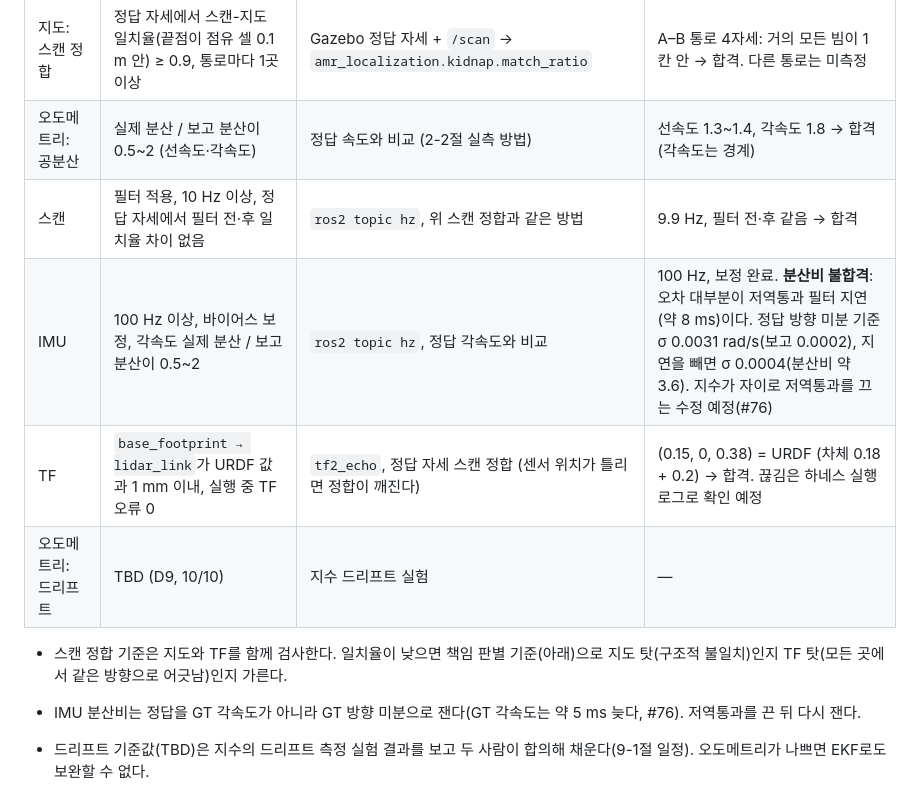
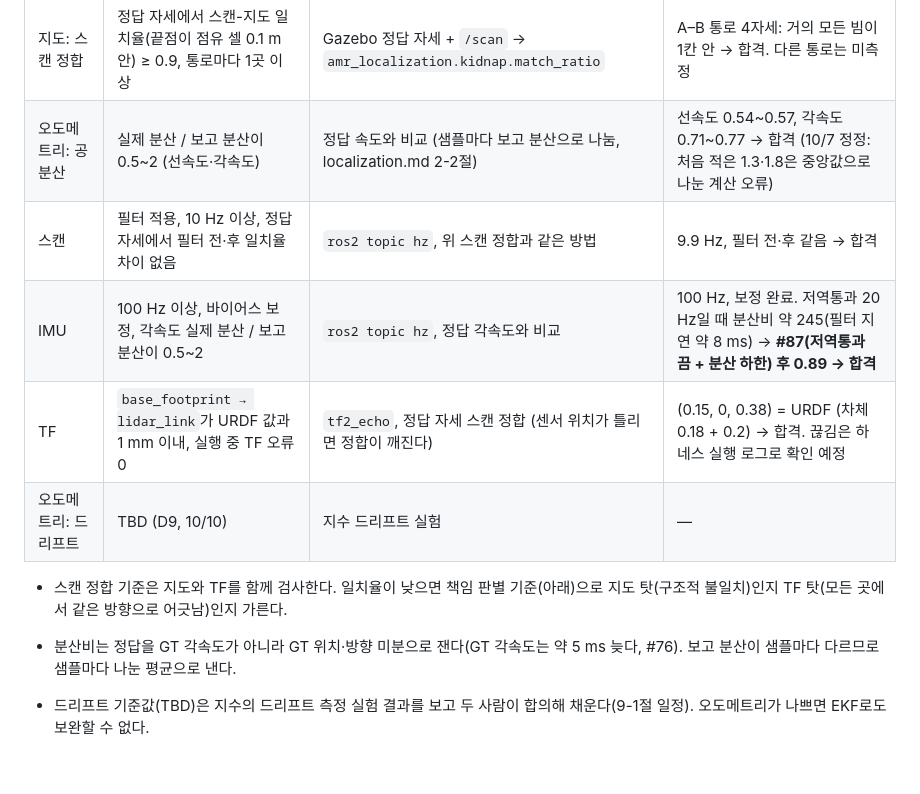
Before and after one commit to 5verflow-sogang/amr-fleet-system, a Markdown page: docs/project-spec.md, the part around the change. Drawn GitHub-style; blank space fills up the shorter version.

```diff
--- a/docs/project-spec.md
+++ b/docs/project-spec.md
@@ -579,14 +579,14 @@ B2는 질량을 정확히 알면 충분히 강할 수 있다. 이 경우 H2의
 | 지도: 해상도 | 0.05 m 이하 (명세). **v1은 0.025 m 권장** | `map.yaml` | 0.05 m. 이 해상도에서 AMCL 정지 오차가 칸 절반(약 2.5 cm) 편향으로 남아 정지 KPI(3 cm)를 못 넘는다. 월드 기준 0.025 m 지도로는 정지 2.9 cm (하네스 10회) |
 | 지도: 구조 정확도 (벽 겹침·접힘) | 랙·기둥·바깥 벽 테두리 위치 오차 중앙값 ≤ 0.05 m, 최대 ≤ 0.15 m (해상도와 무관하게 미터로) | 점유 셀을 world로 옮겨 월드 SDF 사각형과 거리 비교 (amr_mapping README "지도 v0" 방법) | 중앙값 2.5 cm, 최대 12.5 cm(C열 동쪽 끝) → 합격 |
 | 지도: 스캔 정합 | 정답 자세에서 스캔-지도 일치율(끝점이 점유 셀 0.1 m 안) ≥ 0.9, 통로마다 1곳 이상 | Gazebo 정답 자세 + `/scan` → `amr_localization.kidnap.match_ratio` | A–B 통로 4자세: 거의 모든 빔이 1칸 안 → 합격. 다른 통로는 미측정 |
-| 오도메트리: 공분산 | 실제 분산 / 보고 분산이 0.5~2 (선속도·각속도) | 정답 속도와 비교 (2-2절 실측 방법) | 선속도 1.3~1.4, 각속도 1.8 → 합격 (각속도는 경계) |
+| 오도메트리: 공분산 | 실제 분산 / 보고 분산이 0.5~2 (선속도·각속도) | 정답 속도와 비교 (샘플마다 보고 분산으로 나눔, localization.md 2-2절) | 선속도 0.54~0.57, 각속도 0.71~0.77 → 합격 (10/7 정정: 처음 적은 1.3·1.8은 중앙값으로 나눈 계산 오류) |
 | 스캔 | 필터 적용, 10 Hz 이상, 정답 자세에서 필터 전·후 일치율 차이 없음 | `ros2 topic hz`, 위 스캔 정합과 같은 방법 | 9.9 Hz, 필터 전·후 같음 → 합격 |
-| IMU | 100 Hz 이상, 바이어스 보정, 각속도 실제 분산 / 보고 분산이 0.5~2 | `ros2 topic hz`, 정답 각속도와 비교 | 100 Hz, 보정 완료. **분산비 불합격**: 오차 대부분이 저역통과 필터 지연(약 8 ms)이다. 정답 방향 미분 기준 σ 0.0031 rad/s(보고 0.0002), 지연을 빼면 σ 0.0004(분산비 약 3.6). 지수가 자이로 저역통과를 끄는 수정 예정(#76) |
+| IMU | 100 Hz 이상, 바이어스 보정, 각속도 실제 분산 / 보고 분산이 0.5~2 | `ros2 topic hz`, 정답 각속도와 비교 | 100 Hz, 보정 완료. 저역통과 20 Hz일 때 분산비 약 245(필터 지연 약 8 ms) → **#87(저역통과 끔 + 분산 하한) 후 0.89 → 합격** |
 | TF | `base_footprint → lidar_link`가 URDF 값과 1 mm 이내, 실행 중 TF 오류 0 | `tf2_echo`, 정답 자세 스캔 정합 (센서 위치가 틀리면 정합이 깨진다) | (0.15, 0, 0.38) = URDF (차체 0.18 + 0.2) → 합격. 끊김은 하네스 실행 로그로 확인 예정 |
 | 오도메트리: 드리프트 | TBD (D9, 10/10) | 지수 드리프트 실험 | — |
 
 - 스캔 정합 기준은 지도와 TF를 함께 검사한다. 일치율이 낮으면 책임 판별 기준(아래)으로 지도 탓(구조적 불일치)인지 TF 탓(모든 곳에서 같은 방향으로 어긋남)인지 가른다.
-- IMU 분산비는 정답을 GT 각속도가 아니라 GT 방향 미분으로 잰다(GT 각속도는 약 5 ms 늦다, #76). 저역통과를 끈 뒤 다시 잰다.
+- 분산비는 정답을 GT 각속도가 아니라 GT 위치·방향 미분으로 잰다(GT 각속도는 약 5 ms 늦다, #76). 보고 분산이 샘플마다 다르므로 샘플마다 나눈 평균으로 낸다.
 
 - 드리프트 기준값(TBD)은 지수의 드리프트 측정 실험 결과를 보고 두 사람이 합의해 채운다(9-1절 일정). 오도메트리가 나쁘면 EKF로도 보완할 수 없다.
 - `odom → base_link`의 품질(연속성·점프 없음)은 지수 책임이다. EKF가 이 TF를 발행하도록 구성할 경우 오도메트리 노드의 TF 발행은 파라미터로 끄고, 발행 주체를 두 사람이 [api.md](api.md) TF 트리에 기록한다.
```
Also changed, not shown: docs/algorithms/localization.md (+9 -5 lines).
